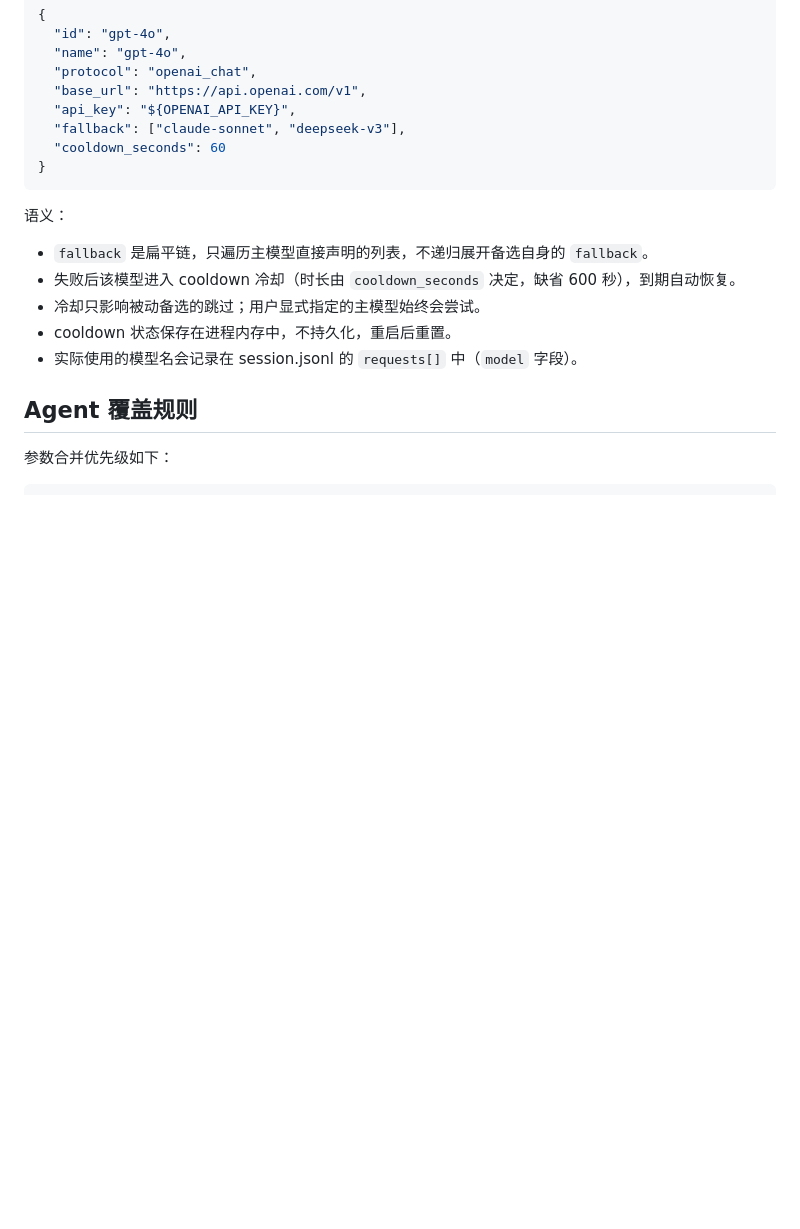
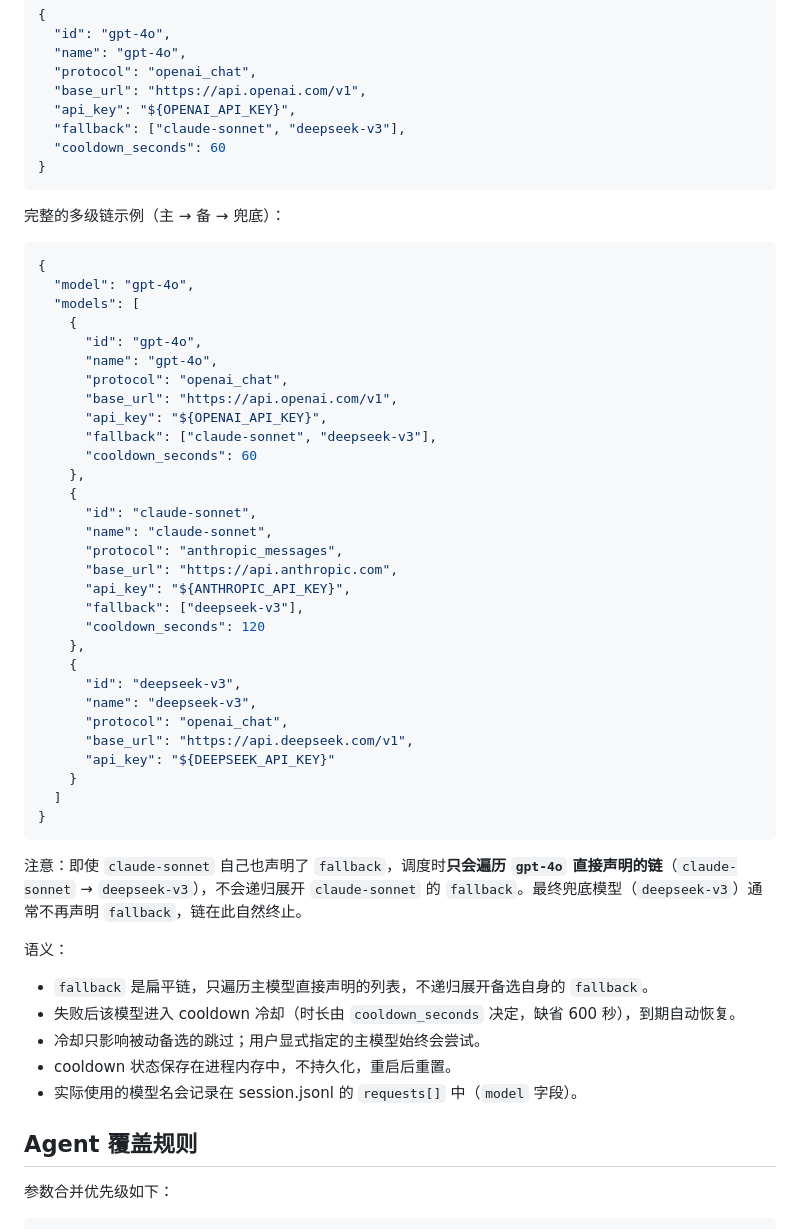
Before and after one commit to janostudio/heron-ai, a Markdown page: docs/configuration/models.md, the part around the change. Rendered like a GitHub page; blank space fills up the shorter version.

Commit message:
docs(model): 补充 fallback 多级链完整配置示例

````diff
--- a/docs/configuration/models.md
+++ b/docs/configuration/models.md
@@ -89,6 +89,46 @@ Agent 文件只需要指定模型名称；没有在 Agent 上显式配置的参
 }
 ```
 
+完整的多级链示例（主 → 备 → 兜底）：
+
+```json
+{
+  "model": "gpt-4o",
+  "models": [
+    {
+      "id": "gpt-4o",
+      "name": "gpt-4o",
+      "protocol": "openai_chat",
+      "base_url": "https://api.openai.com/v1",
+      "api_key": "${OPENAI_API_KEY}",
+      "fallback": ["claude-sonnet", "deepseek-v3"],
+      "cooldown_seconds": 60
+    },
+    {
+      "id": "claude-sonnet",
+      "name": "claude-sonnet",
+      "protocol": "anthropic_messages",
+      "base_url": "https://api.anthropic.com",
+      "api_key": "${ANTHROPIC_API_KEY}",
+      "fallback": ["deepseek-v3"],
+      "cooldown_seconds": 120
+    },
+    {
+      "id": "deepseek-v3",
+      "name": "deepseek-v3",
+      "protocol": "openai_chat",
+      "base_url": "https://api.deepseek.com/v1",
+      "api_key": "${DEEPSEEK_API_KEY}"
+    }
+  ]
+}
+```
+
+注意：即使 `claude-sonnet` 自己也声明了 `fallback`，调度时**只会遍历
+`gpt-4o` 直接声明的链**（`claude-sonnet` → `deepseek-v3`），不会递归展开
+`claude-sonnet` 的 `fallback`。最终兜底模型（`deepseek-v3`）通常不再声明
+`fallback`，链在此自然终止。
+
 语义：
 
 - `fallback` 是扁平链，只遍历主模型直接声明的列表，不递归展开备选自身的
````
